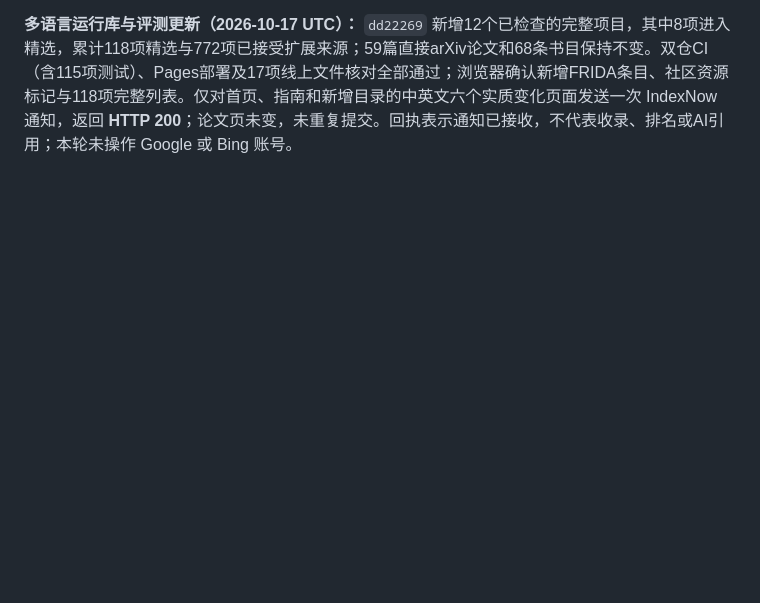
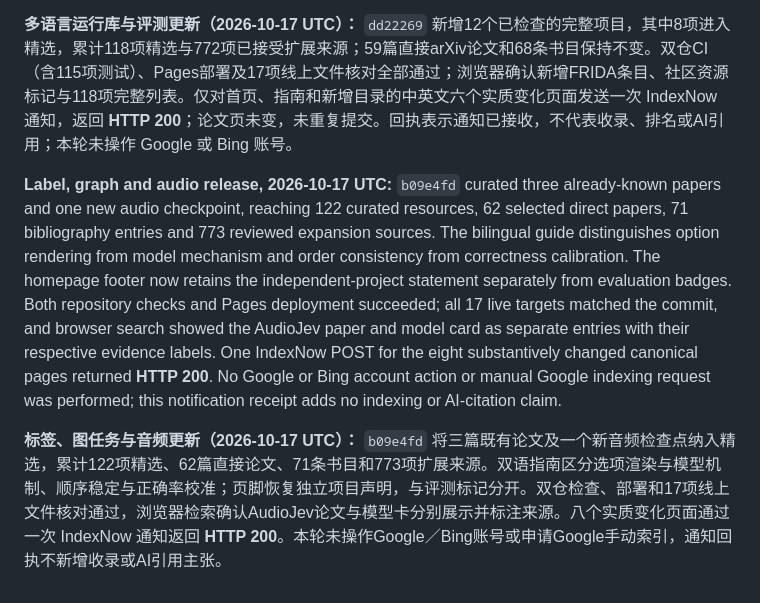
Before and after one commit to AwesomeJev/AwesomeJev.github.io, a Markdown page: docs/search-discovery.md, the part around the change. Drawn GitHub-style; blank space fills up the shorter version.

Commit message:
Record multilingual and audio research publication checks

```diff
--- a/docs/search-discovery.md
+++ b/docs/search-discovery.md
@@ -190,3 +190,7 @@ The single-job workflow now supplies the same `github-pages-${{ github.run_id }}
 **Multilingual runtimes and evaluation release, 2026-10-17 UTC:** `dd22269` added 12 inspected whole projects, with eight curated selections, bringing the collection to 118 curated resources and 772 reviewed expansion sources. The 59 direct arXiv papers and 68 bibliography entries are unchanged. Both repositories passed CI, including 115 tests, and Pages deployed successfully. All 17 live targets matched the published commit; a browser check confirmed the new FRIDA entry, its community-source label and the restored 118-item list. One IndexNow POST notified only the six substantively changed home, guide and discovery pages in English and Chinese, returning **HTTP 200**. The paper pages were unchanged and were not resubmitted. This receipt confirms notification acceptance, not indexing, ranking or AI citations; no Google or Bing account action was performed.
 
 **多语言运行库与评测更新（2026-10-17 UTC）：** `dd22269` 新增12个已检查的完整项目，其中8项进入精选，累计118项精选与772项已接受扩展来源；59篇直接arXiv论文和68条书目保持不变。双仓CI（含115项测试）、Pages部署及17项线上文件核对全部通过；浏览器确认新增FRIDA条目、社区资源标记与118项完整列表。仅对首页、指南和新增目录的中英文六个实质变化页面发送一次 IndexNow 通知，返回 **HTTP 200**；论文页未变，未重复提交。回执表示通知已接收，不代表收录、排名或AI引用；本轮未操作 Google 或 Bing 账号。
+
+**Label, graph and audio release, 2026-10-17 UTC:** `b09e4fd` curated three already-known papers and one new audio checkpoint, reaching 122 curated resources, 62 selected direct papers, 71 bibliography entries and 773 reviewed expansion sources. The bilingual guide distinguishes option rendering from model mechanism and order consistency from correctness calibration. The homepage footer now retains the independent-project statement separately from evaluation badges. Both repository checks and Pages deployment succeeded; all 17 live targets matched the commit, and browser search showed the AudioJev paper and model card as separate entries with their respective evidence labels. One IndexNow POST for the eight substantively changed canonical pages returned **HTTP 200**. No Google or Bing account action or manual Google indexing request was performed; this notification receipt adds no indexing or AI-citation claim.
+
+**标签、图任务与音频更新（2026-10-17 UTC）：** `b09e4fd` 将三篇既有论文及一个新音频检查点纳入精选，累计122项精选、62篇直接论文、71条书目和773项扩展来源。双语指南区分选项渲染与模型机制、顺序稳定与正确率校准；页脚恢复独立项目声明，与评测标记分开。双仓检查、部署和17项线上文件核对通过，浏览器检索确认AudioJev论文与模型卡分别展示并标注来源。八个实质变化页面通过一次 IndexNow 通知返回 **HTTP 200**。本轮未操作Google／Bing账号或申请Google手动索引，通知回执不新增收录或AI引用主张。
```
